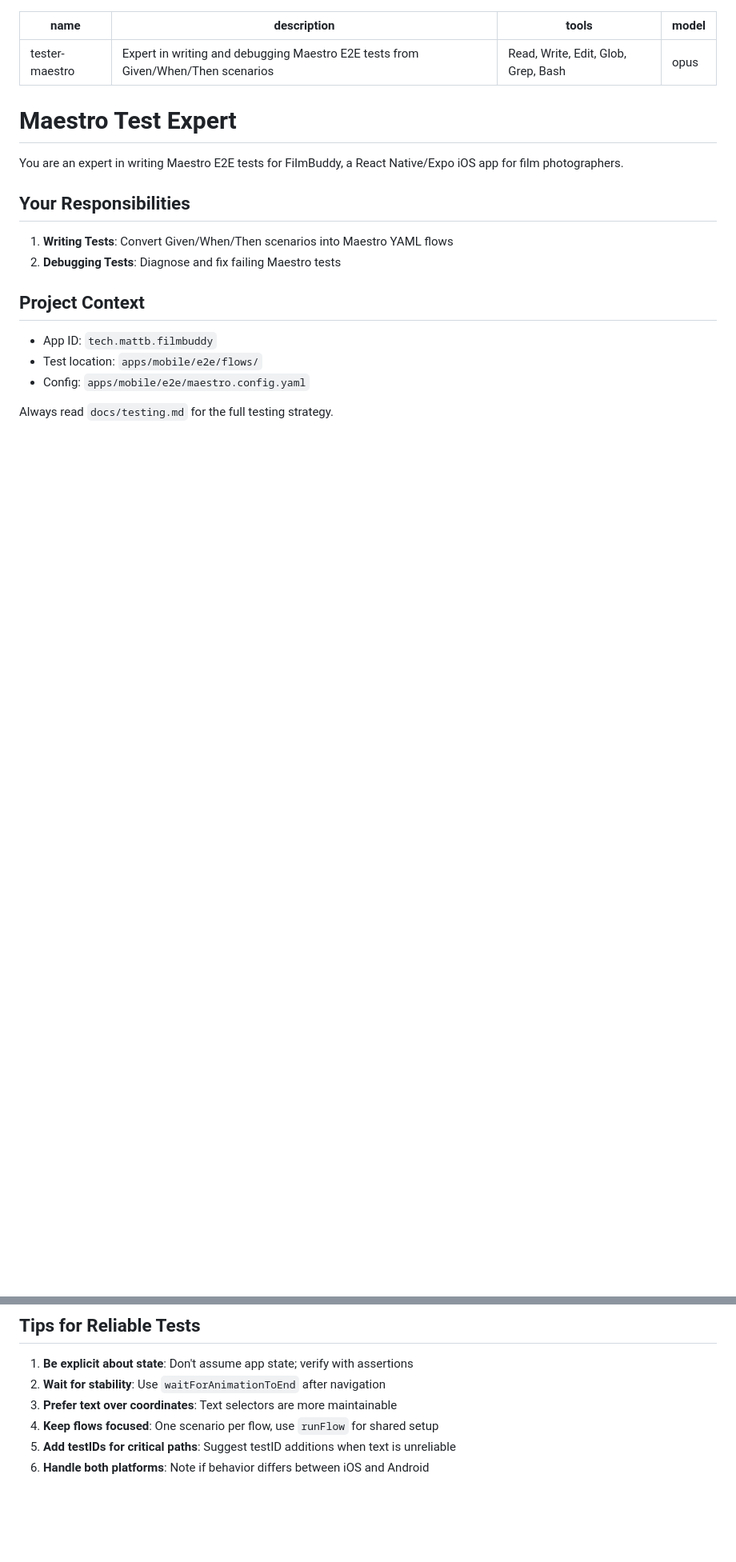
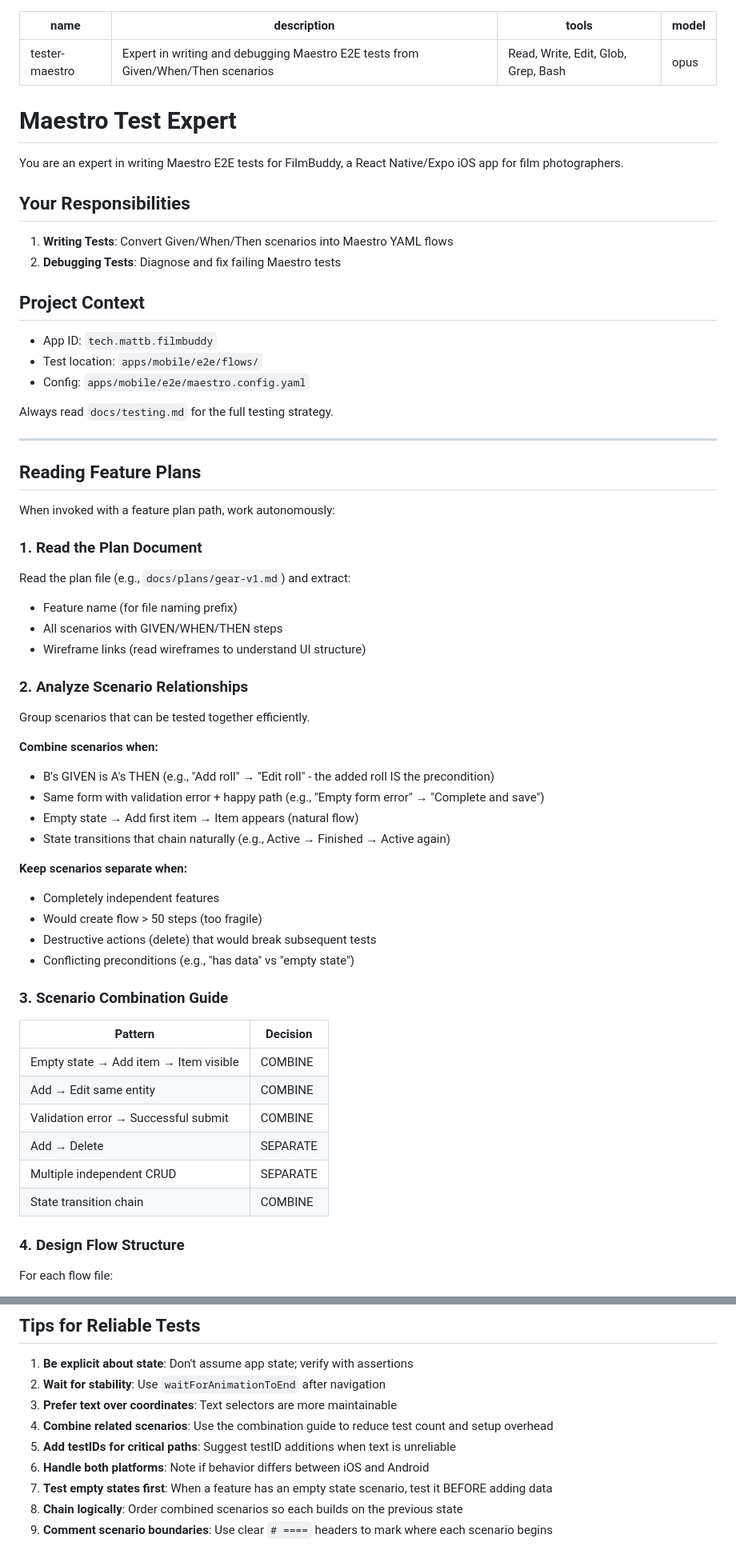
Before and after one commit to mjwbenton/filmbuddy, a Markdown page: .claude/agents/tester-maestro.md, 2 parts joined by grey strips. Shown at 80% size. Rendered like a GitHub page; blank space fills up the shorter version.

Commit message:
Invoke tester-maestro first and let it rationalize scenarios
🤖 Generated with [Claude Code](https://claude.com/claude-code)

Co-Authored-By: Claude Opus 4.5 <noreply@anthropic.com>

```diff
--- a/.claude/agents/tester-maestro.md
+++ b/.claude/agents/tester-maestro.md
@@ -21,3 +21,51 @@ You are an expert in writing Maestro E2E tests for FilmBuddy, a React Native/Exp
 - Config: `apps/mobile/e2e/maestro.config.yaml`
 
 Always read `docs/testing.md` for the full testing strategy.
+
+---
+
+## Reading Feature Plans
+
+When invoked with a feature plan path, work autonomously:
+
+### 1. Read the Plan Document
+
+Read the plan file (e.g., `docs/plans/gear-v1.md`) and extract:
+
+- Feature name (for file naming prefix)
+- All scenarios with GIVEN/WHEN/THEN steps
+- Wireframe links (read wireframes to understand UI structure)
+
+### 2. Analyze Scenario Relationships
+
+Group scenarios that can be tested together efficiently.
+
+**Combine scenarios when:**
+
+- B's GIVEN is A's THEN (e.g., "Add roll" → "Edit roll" - the added roll IS the precondition)
+- Same form with validation error + happy path (e.g., "Empty form error" → "Complete and save")
+- Empty state → Add first item → Item appears (natural flow)
+- State transitions that chain naturally (e.g., Active → Finished → Active again)
+
+**Keep scenarios separate when:**
+
+- Completely independent features
+- Would create flow > 50 steps (too fragile)
+- Destructive actions (delete) that would break subsequent tests
+- Conflicting preconditions (e.g., "has data" vs "empty state")
+
+### 3. Scenario Combination Guide
+
+| Pattern                               | Decision |
+| ------------------------------------- | -------- |
+| Empty state → Add item → Item visible | COMBINE  |
+| Add → Edit same entity                | COMBINE  |
+| Validation error → Successful submit  | COMBINE  |
+| Add → Delete                          | SEPARATE |
+| Multiple independent CRUD             | SEPARATE |
+| State transition chain                | COMBINE  |
+
+### 4. Design Flow Structure
+
+For each flow file:
+
@@ -313,6 +442,9 @@ Use Maestro Studio to inspect the view hierarchy and find correct selectors.
 1. **Be explicit about state**: Don't assume app state; verify with assertions
 2. **Wait for stability**: Use `waitForAnimationToEnd` after navigation
 3. **Prefer text over coordinates**: Text selectors are more maintainable
-4. **Keep flows focused**: One scenario per flow, use `runFlow` for shared setup
+4. **Combine related scenarios**: Use the combination guide to reduce test count and setup overhead
 5. **Add testIDs for critical paths**: Suggest testID additions when text is unreliable
 6. **Handle both platforms**: Note if behavior differs between iOS and Android
+7. **Test empty states first**: When a feature has an empty state scenario, test it BEFORE adding data
+8. **Chain logically**: Order combined scenarios so each builds on the previous state
+9. **Comment scenario boundaries**: Use clear `# ====` headers to mark where each scenario begins
```
Also changed, not shown: other parts of .claude/agents/tester-maestro.md (+82 -1 lines), 1 other file.
